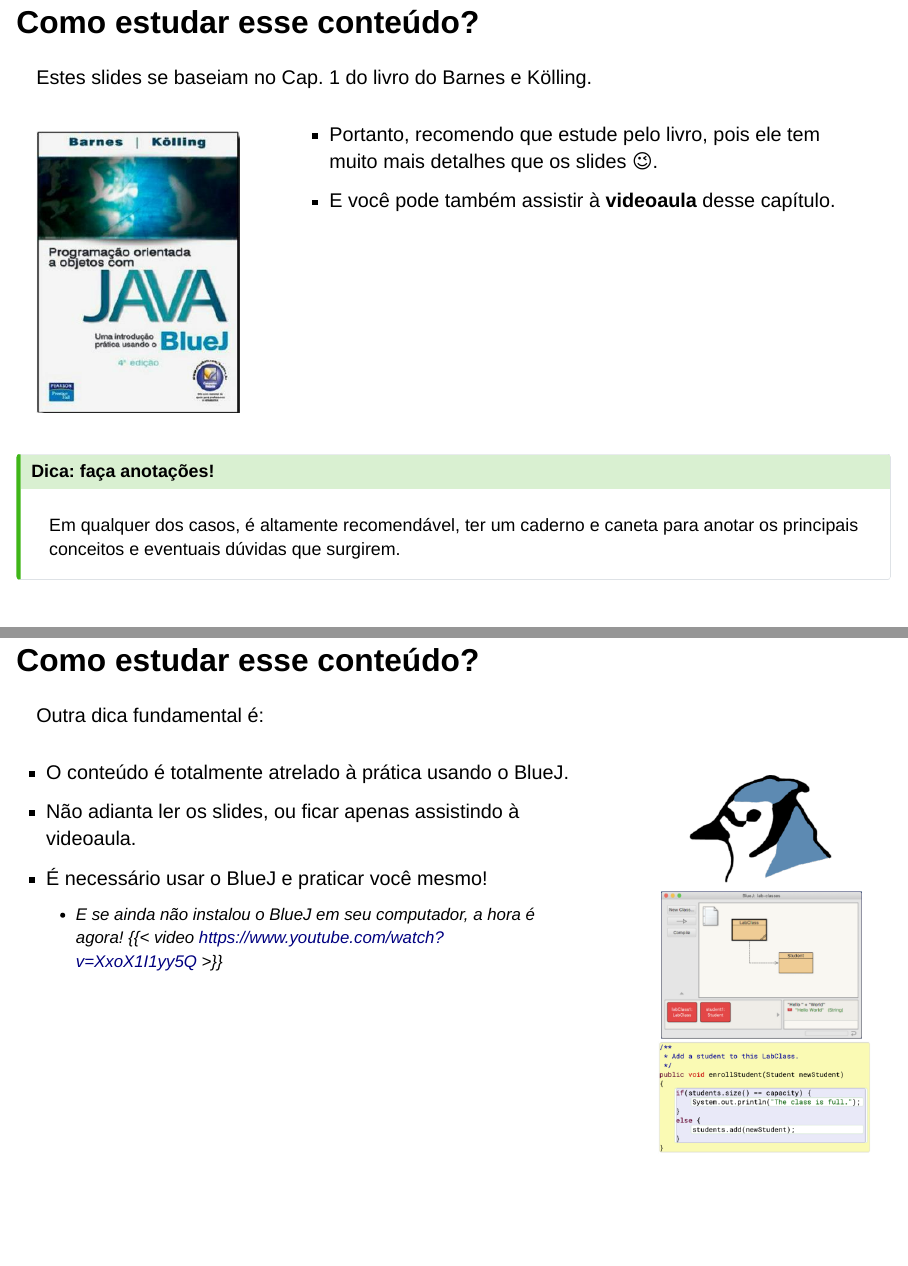
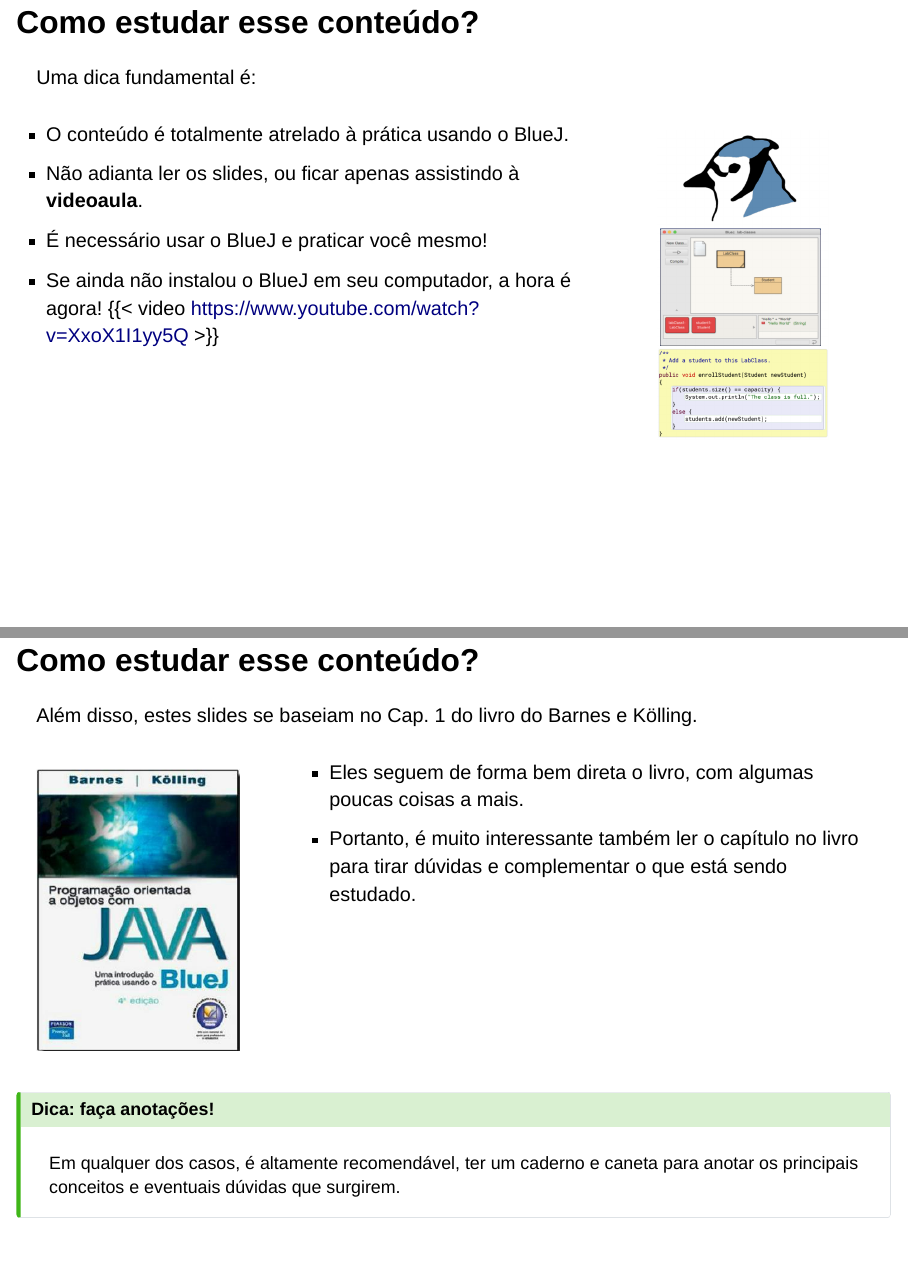
Before and after one commit to ufla-ipoo/ipoo-slides, a Quarto document (IPOO-slides.qmd): pages 2 and 4 of 60 before the commit and pages 2 and 3 of 59 after it, joined at a grey line. Rendered offline with R 4.5, knitr and Pandoc in place of Quarto, with nearby package versions; drawn as Slidy slides in place of the format the file asks for.

Commit message:
Melhorias

```diff
--- a/IPOO-slides.qmd
+++ b/IPOO-slides.qmd
@@ -3,11 +3,33 @@
 subtitle: GAC125 - Introdução à Programação Orientada a Objetos
 ---
 
-## Como estudar esse conteúdo?
+## Como estudar esse conteúdo? {.smaller}
+
+Uma [dica fundamental]{.alert} é:
+
+:::: {.columns}
+
+::: {.column width="70%"}
+
+- O conteúdo é totalmente atrelado à prática usando o BlueJ.
+- Não adianta ler os slides, ou ficar apenas assistindo à **videoaula**.
+- É [necessário usar o BlueJ e praticar]{.alert} você mesmo!
+- Se ainda não instalou o BlueJ em seu computador, a hora é agora!
+  {{< video https://www.youtube.com/watch?v=XxoX1I1yy5Q >}}
+
+:::
+
+::: {.column width="30%"}
+![](imagens/bluej_completo_vertical.png){fig-alt="Prints do BlueJ." width=80%}
+:::
+
+::::
+
+## Como estudar esse conteúdo? {.smaller}
 
 . . .
 
-Estes slides se baseiam no [Cap. 1 do livro]{.alert} do Barnes e Kölling.
+Além disso, estes slides se baseiam no [Cap. 1 do livro]{.alert} do Barnes e Kölling.
 
 . . .
 
@@ -18,8 +40,8 @@
 :::
 
 ::: {.column width="70%"}
-- Portanto, recomendo que [estude pelo livro]{.alert}, pois ele tem muito mais detalhes que os slides :wink:.
-- E você pode também assistir à **videoaula** desse capítulo.
+- Eles seguem de forma bem direta o livro, com algumas poucas coisas a mais.
+- Portanto, é muito interessante também ler o capítulo no livro para tirar dúvidas e complementar o que está sendo estudado.
 :::
 
 ::::
@@ -33,30 +55,8 @@
 
 :::
 
-## Como estudar esse conteúdo?
 
-Outra [dica fundamental]{.alert} é:
-
-:::: {.columns}
-
-::: {.column width="70%"}
-
-- O conteúdo é totalmente atrelado à prática usando o BlueJ.
-- Não adianta ler os slides, ou ficar apenas assistindo à videoaula.
-- É [necessário usar o BlueJ e praticar]{.alert} você mesmo!
-  - E se ainda não instalou o BlueJ em seu computador, a hora é agora!
-    {{< video https://www.youtube.com/watch?v=XxoX1I1yy5Q >}}
-
-:::
-
-::: {.column width="30%"}
-![](imagens/bluej_completo_vertical.png){fig-alt="Prints do BlueJ."}
-:::
-
-::::
-
-
-## Principais Conceitos do Capítulo
+## Principais Conceitos do Capítulo {.smaller}
 
 ::: {.nonincremental}
 - Objetos
@@ -77,9 +77,9 @@
 
 ---
 
-## Como você descreveria essa cena para alguém não a está vendo?
+Como você descreveria essa cena para alguém não a está vendo?
 
-![](imagens/escritorio.png)
+![](imagens/escritorio.png){width=50%}
 
 . . .
 
@@ -87,9 +87,11 @@
 
 - Isso porque nós entendemos o mundo através dos objetos!
 
-## E o que essas imagens têm em comum?
+---
 
-![](imagens/objetos.png)
+E o que essas imagens têm em comum?
+
+![](imagens/objetos.png){width=50%}
 
 . . .
 
@@ -104,11 +106,11 @@
 
 ![](imagens/modelagem_objetos.png)
 
----
+## {.smaller}
 
-Os **objetos** que criamos **dependem do problema** que estamos resolvendo
+Os **objetos** que criamos **dependem do problema** que estamos [resolvendo]{.rn}
 
-- Se estiver criando um software como o [Word]{.bg style="--col: #eef5a6"}, os objetos podem ser [palavras e parágrafos]{.bg style="--col: #eef5a6"}.
+- Se estiver criando um software como o [Word]{.bg style="--col: #eef5a6"}, os [objetos]{.rn} podem ser [palavras e parágrafos]{.bg style="--col: #eef5a6"}.
 - Já se estiver programando uma [rede social]{.bg style="--col: #eef5a6"}, podem ser [usuários e mensagens]{.bg style="--col: #eef5a6"}.
 - Mas podem ser também [monstros]{.bg style="--col: #eef5a6"} se estiver criando um [jogo]{.bg style="--col: #eef5a6"}.
 
@@ -118,13 +120,14 @@
 
 - Ou coisas mais abstratas, como um [campeonato]{.bg style="--col: #eef5a6"} ou [uma partida]{.bg style="--col: #eef5a6"} do jogo
 
+
 . . .
 
 ::: {.callout-tip title="Conceito" icon=false}
 **Objetos** Java modelam objetos do domínio de um problema.
 :::
 
-## Objetos podem ser categorizados
+## Objetos podem ser categorizados {.smaller}
 
 . . .
 
@@ -240,7 +239,7 @@
 
 # 1.2 Criando objetos {background-color="#40666e"}
 
----
+## {.smaller}
 
 Baixe o projeto de exemplo [figuras](https://github.com/ufla-ipoo/figuras) e abra-o no BlueJ.
 
@@ -260,11 +259,19 @@
 
 Ao abrir o projeto verá um diagrama.
 
+:::: {.columns}
+
+::: {.column width="50%"}
 - Cada retângulo representa uma classe no seu projeto.
 - Clique com o botão direito em **Circulo** e escolha a opção **new Circulo()**.
 - O sistema pedirá o nome da instância, apenas clique em OK.
+:::
 
-![](imagens/print_bluej_figuras.png){.relative width=40%}
+::: {.column width="50%"}
+![](imagens/print_bluej_figuras.png){.relative width=80%}
+:::
+
+::::
 
 ---
 
@@ -639,7 +646,7 @@
 Tire um print da imagem que você criou no exercício anterior. Você precisará desse print para as atividades de entrega dessa aula!
 :::
 
-![](imagens/desenhos_figuras.png.png)
+![](imagens/desenhos_figuras.png)
 
 
 # 1.9 Valores de Retorno {background-color="#40666e"}
--- a/_quarto.yml
+++ b/_quarto.yml
@@ -10,8 +10,9 @@
   # revealjs:
     self-contained: true
     incremental: true
-    smaller: true
+    # smaller: true
     logo: imagens/logo_UFLA.png
+    auto-stretch: false
 
 revealjs-plugins:
   - pointer
```
Also changed, not shown: IPOO-slides.qmd (6 more changed lines).
